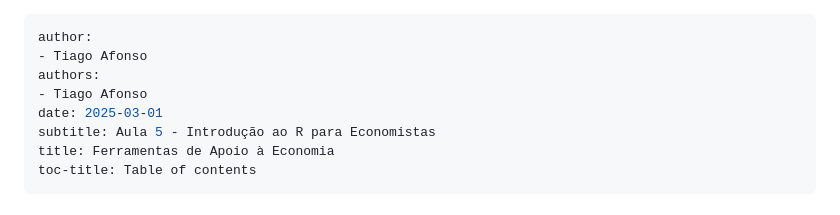
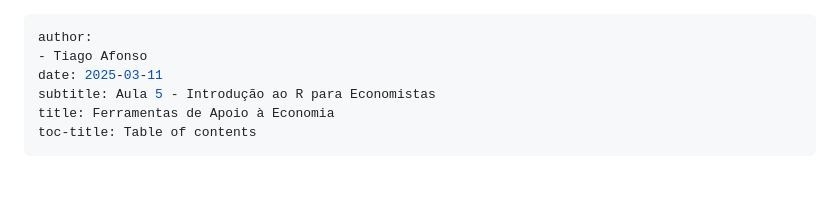
Before and after one commit to tiagolafonso/Tools_Economics, a Markdown page: Class5 - Intro R/Aula5.md, the part around the change. GitHub-like rendering; blank space fills up the shorter version.

```diff
--- a/Class5 - Intro R/Aula5.md
+++ b/Class5 - Intro R/Aula5.md
@@ -1,9 +1,7 @@
 ---
 author:
 - Tiago Afonso
-authors:
-- Tiago Afonso
-date: 2025-03-01
+date: 2025-03-11
 subtitle: Aula 5 - Introdução ao R para Economistas
 title: Ferramentas de Apoio à Economia
 toc-title: Table of contents
```
